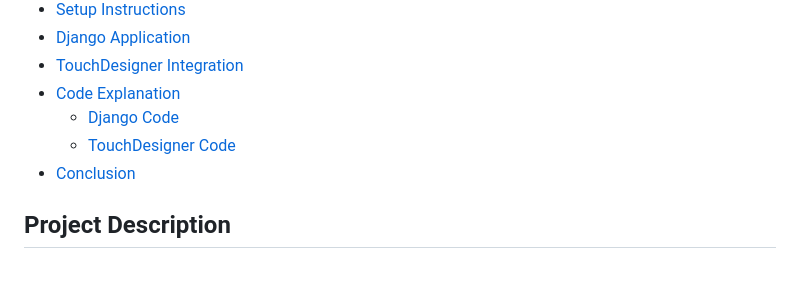
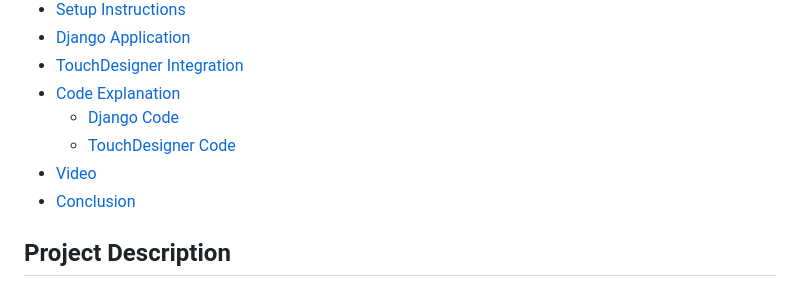
Before and after one commit to Egaokira/light_control, a Markdown page: README.md, the part around the change. GitHub-like rendering.

```diff
--- a/README.md
+++ b/README.md
@@ -16,6 +16,7 @@ This project demonstrates the integration of a Django backend with TouchDesigner
 - [Code Explanation](#code-explanation)
   - [Django Code](#django-code)
   - [TouchDesigner Code](#touchdesigner-code)
+- [Video](#Video)
 - [Conclusion](#conclusion)
 
 ## Project Description
```
